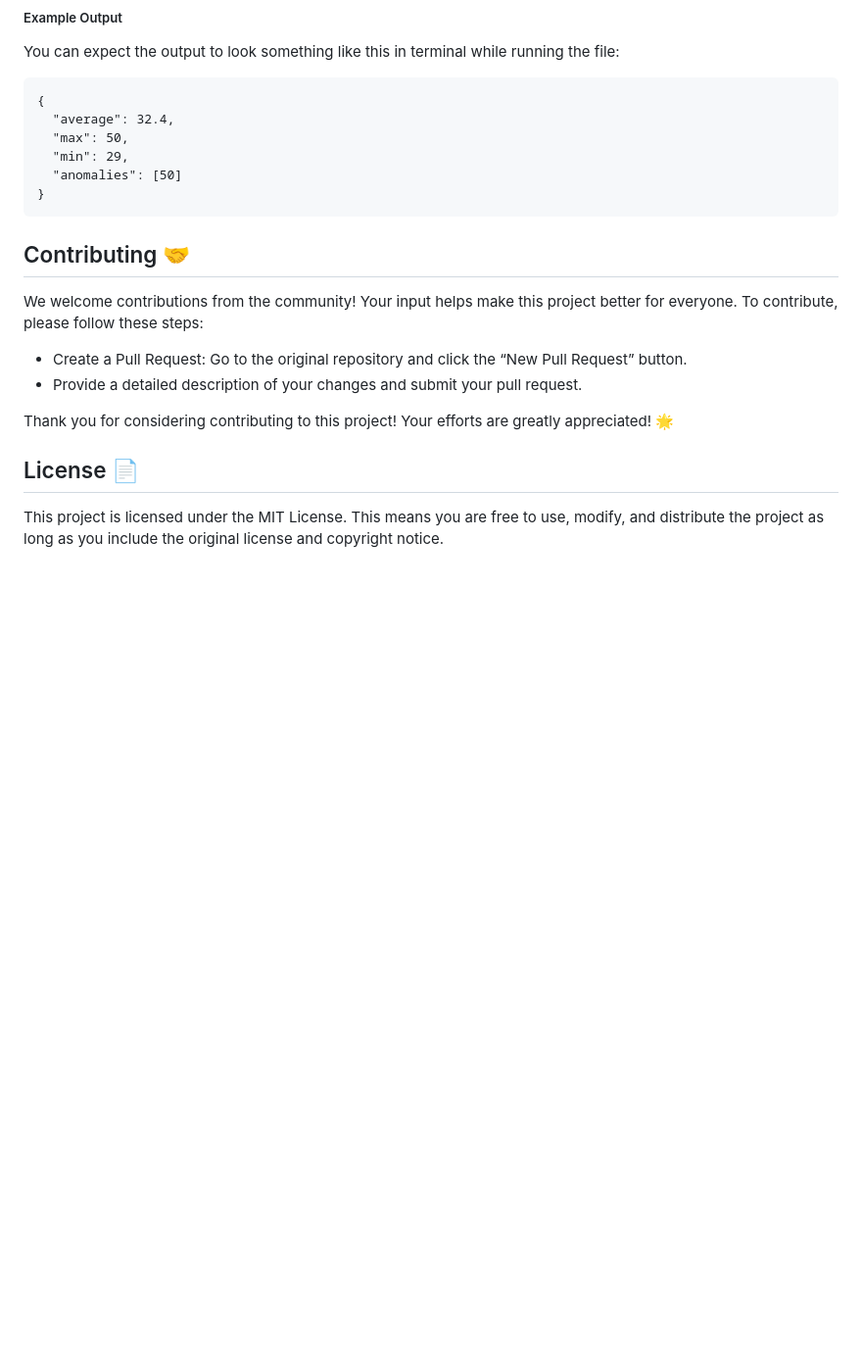
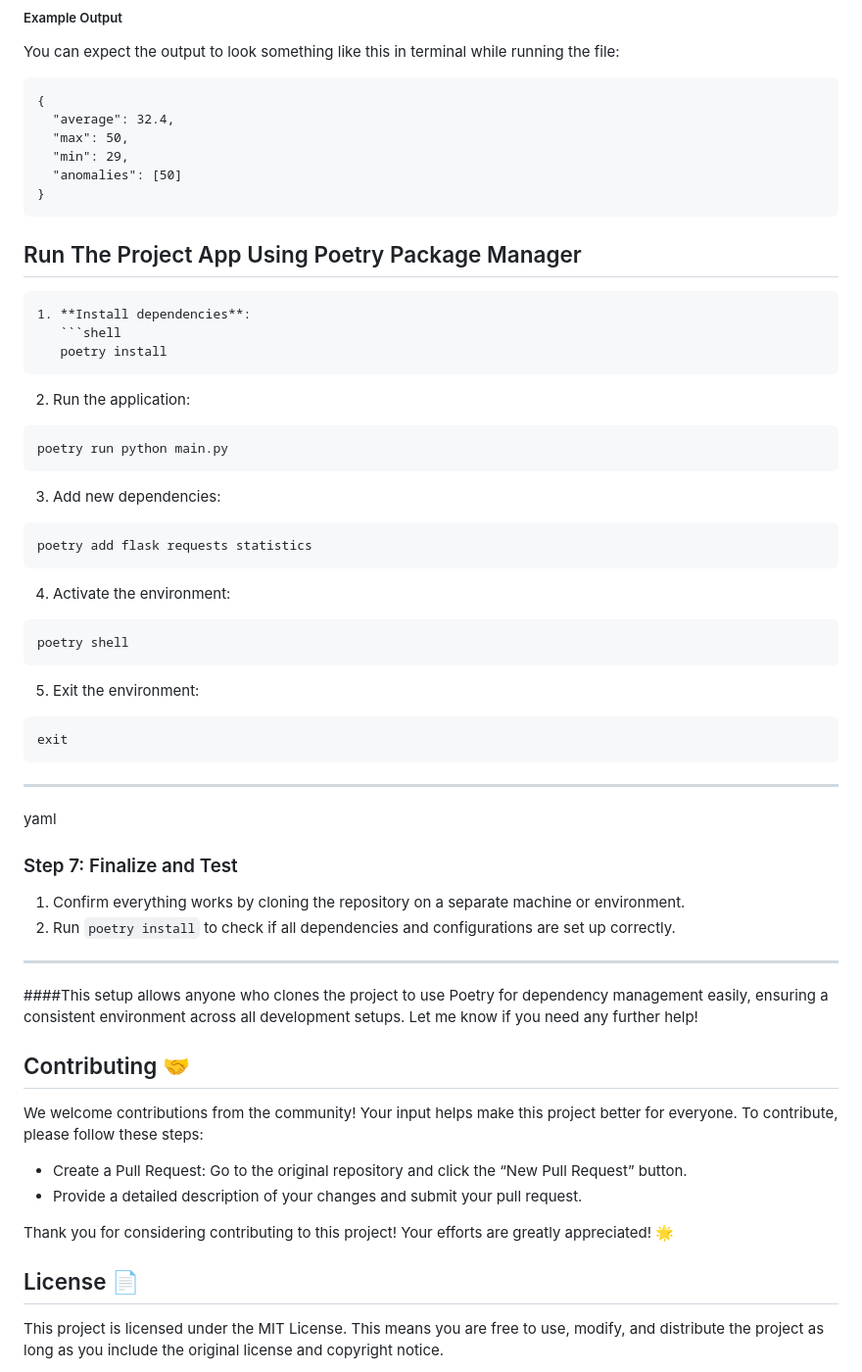
Before and after one commit to Deepak-Gangwani/Ingestion-Api-Analytics-Task, a Markdown page: README.md, the part around the change. Shown: that part at 98% size. Rendered like a GitHub page; blank space fills up the shorter version.

````diff
--- a/README.md
+++ b/README.md
@@ -220,6 +220,44 @@ You can expect the output to look something like this in terminal while running
 }
 ```
 
+
+## Run The Project App Using Poetry Package Manager
+
+```
+1. **Install dependencies**:
+   ```shell
+   poetry install
+```
+2. Run the application:
+
+```
+poetry run python main.py
+```
+
+3. Add new dependencies:
+```
+poetry add flask requests statistics
+```
+
+4. Activate the environment:
+```
+poetry shell
+```
+
+5. Exit the environment:
+```
+exit
+```
+
+---
+yaml
+### Step 7: Finalize and Test
+1. Confirm everything works by cloning the repository on a separate machine or environment.
+2. Run `poetry install` to check if all dependencies and configurations are set up correctly.
+
+---
+####This setup allows anyone who clones the project to use Poetry for dependency management easily, ensuring a consistent environment across all development setups. Let me know if you need any further help!
+
 ## Contributing 🤝
 We welcome contributions from the community! Your input helps make this project better for everyone. To contribute, please follow these steps:
 - Create a Pull Request: Go to the original repository and click the “New Pull Request” button.
````
